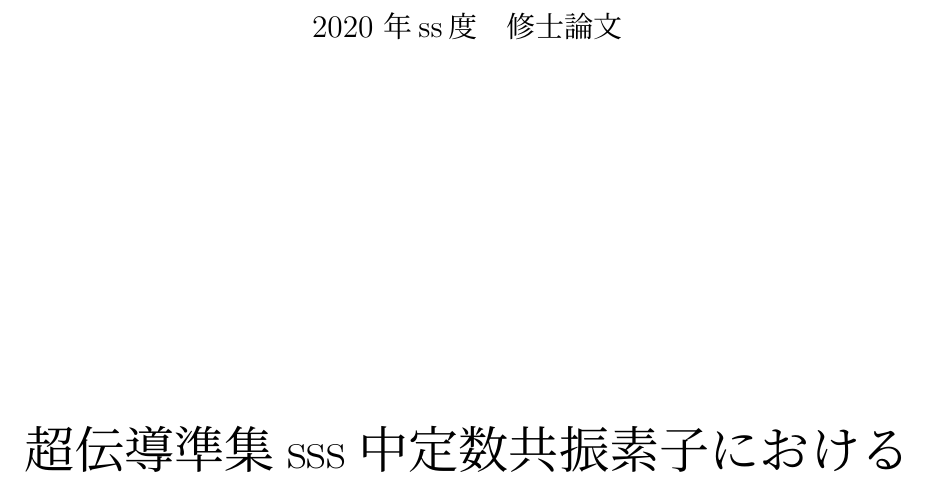
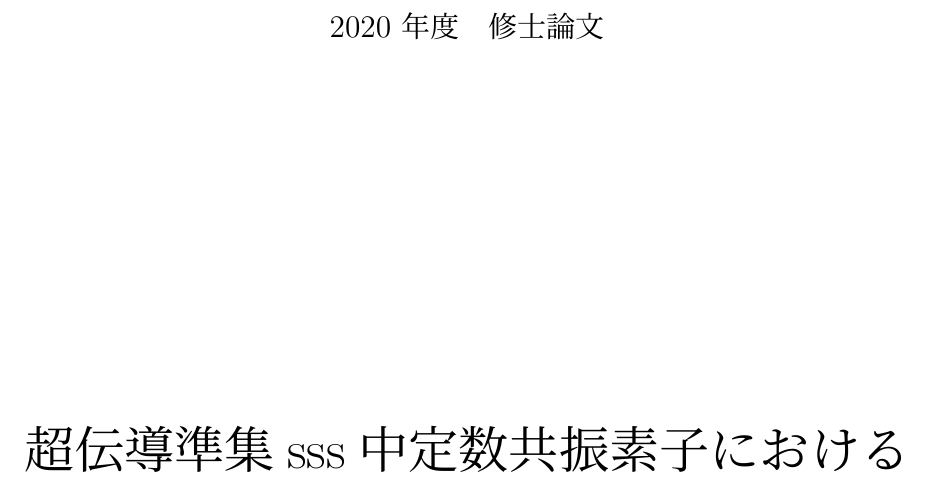
Before and after one commit to tukisima090/thesis, a LaTeX thesis (MasterThesis/main.tex): part of page 1 of 9, cut so that both start at the same text. Compiled offline with upLaTeX and dvipdfmx.

Commit message:
edit files

```diff
--- a/MasterThesis/main.tex
+++ b/MasterThesis/main.tex
@@ -33,7 +33,7 @@
 \begin{document}
 \begin{titlepage}
     \begin{center}
-        {\Large 2020 年ss度　修士論文}\\
+        {\Large 2020 年度　修士論文}\\
         \vspace{180truept}
         {\Huge 超伝導準集sss中定数共振素子における\\
         \vspace{10truept}
```
Also changed, not shown: MasterThesis/.tmp/main.pdf, 4 other files.
